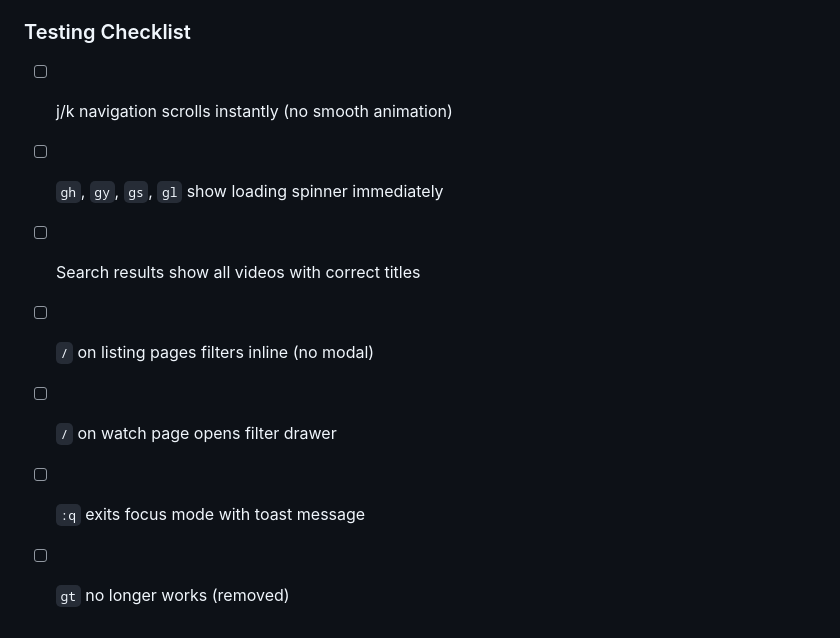
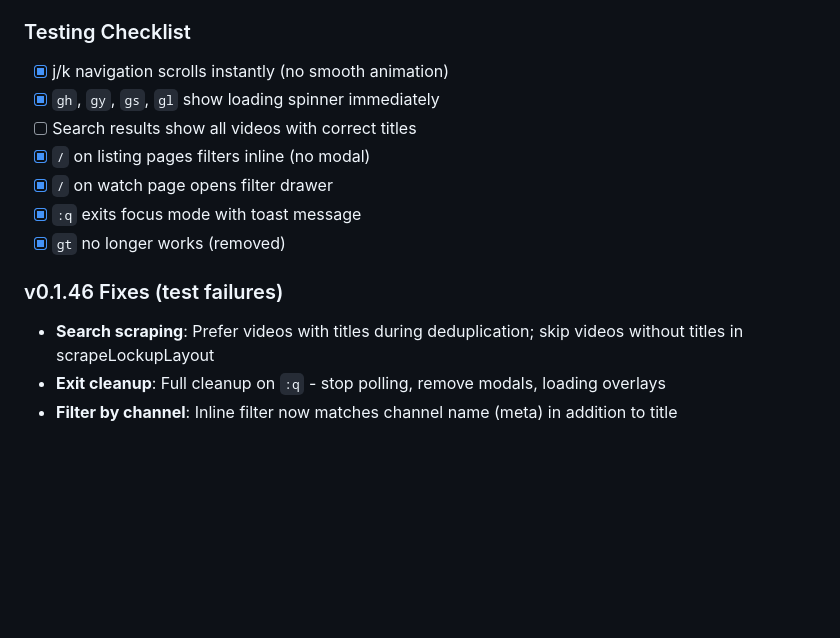
Before and after one commit to shihabdider/vilify, a Markdown page: .design/ITERATIONS.md, the part around the change. Rendered like a GitHub page; blank space fills up the shorter version.

Commit message:
docs: update iteration 007 with v0.1.46 fixes

```diff
--- a/.design/ITERATIONS.md
+++ b/.design/ITERATIONS.md
@@ -353,10 +353,15 @@ This uses existing data structures - no schema changes needed.
 - `src/sites/youtube/commands.js` - filter routing, removed trending
 
 ### Testing Checklist
-- [ ] j/k navigation scrolls instantly (no smooth animation)
-- [ ] `gh`, `gy`, `gs`, `gl` show loading spinner immediately
+- [x] j/k navigation scrolls instantly (no smooth animation)
+- [x] `gh`, `gy`, `gs`, `gl` show loading spinner immediately
 - [ ] Search results show all videos with correct titles
-- [ ] `/` on listing pages filters inline (no modal)
-- [ ] `/` on watch page opens filter drawer
-- [ ] `:q` exits focus mode with toast message
-- [ ] `gt` no longer works (removed)
+- [x] `/` on listing pages filters inline (no modal)
+- [x] `/` on watch page opens filter drawer
+- [x] `:q` exits focus mode with toast message
+- [x] `gt` no longer works (removed)
+
+### v0.1.46 Fixes (test failures)
+- **Search scraping**: Prefer videos with titles during deduplication; skip videos without titles in scrapeLockupLayout
+- **Exit cleanup**: Full cleanup on `:q` - stop polling, remove modals, loading overlays
+- **Filter by channel**: Inline filter now matches channel name (meta) in addition to title
```
